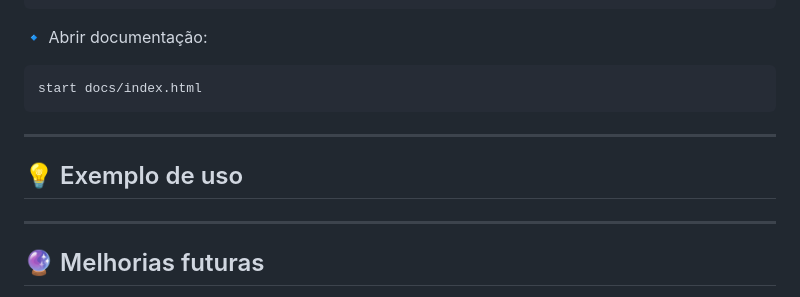
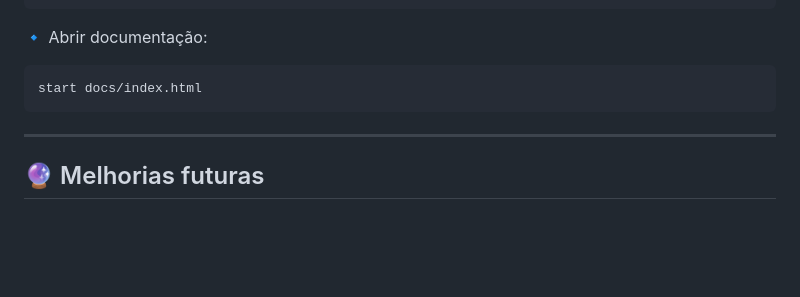
Before and after one commit to SabrinaNovaes/projeto_clima, a Markdown page: README.md, the part around one of its changes. Drawn GitHub-style; blank space fills up the shorter version.

````diff
--- a/README.md
+++ b/README.md
@@ -148,11 +155,6 @@ start docs/index.html
 ```
 <hr>
 
-## 💡 Exemplo de uso
-
-
-<hr>
-
 ## 🔮 Melhorias futuras
 🔎 Autocomplete de cidades <br>
 ⚡ Evolução do LocalStorage para IndexedDB <br>
````
Also changed, not shown: other parts of README.md (+7 -0 lines).
